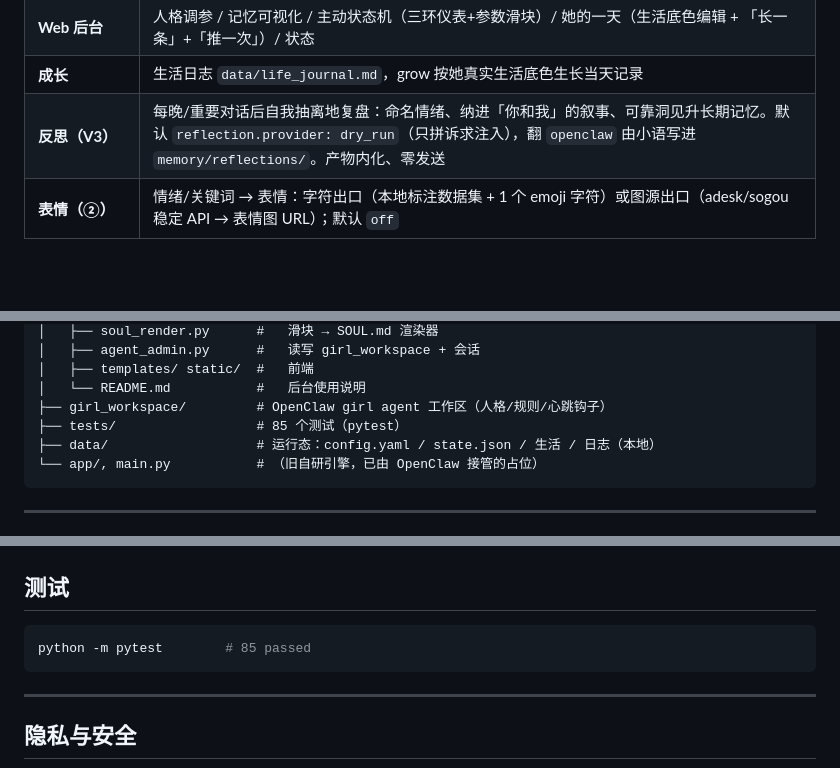
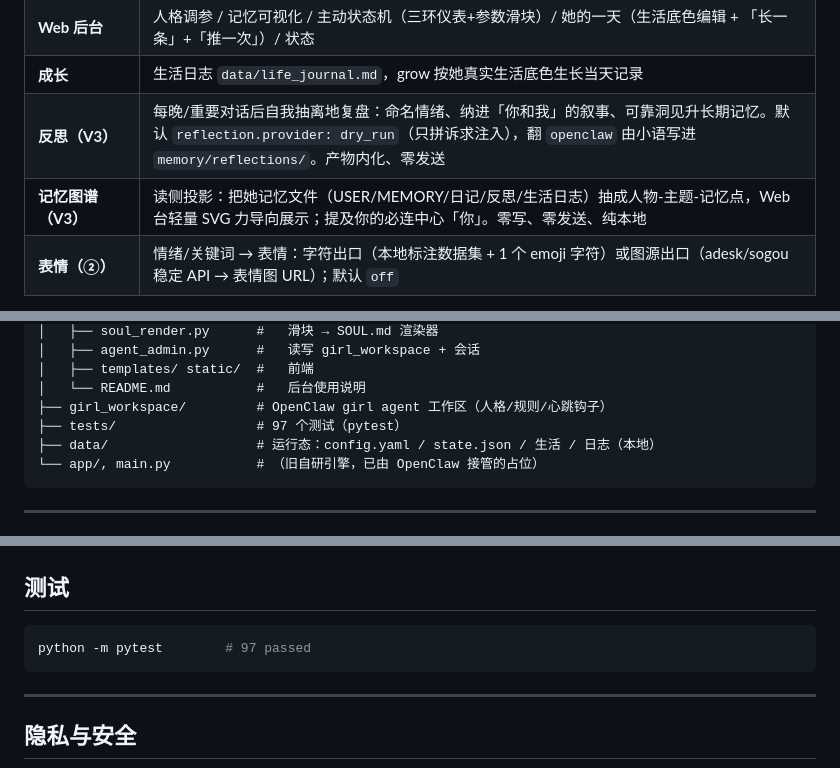
Before and after one commit to boy6666/girl, a Markdown page: README.md, 3 parts joined by grey strips. Rendered like a GitHub page; blank space fills up the shorter version.

Commit message:
docs: 记忆图谱 —— 能力表 + 社科表收尾

````diff
--- a/README.md
+++ b/README.md
@@ -54,6 +54,7 @@
 | **Web 后台** | 人格调参 / 记忆可视化 / 主动状态机（三环仪表+参数滑块）/ 她的一天（生活底色编辑 + 「长一条」+「推一次」）/ 状态 |
 | **成长** | 生活日志 `data/life_journal.md`，grow 按她真实生活底色生长当天记录 |
 | **反思（V3）** | 每晚/重要对话后自我抽离地复盘：命名情绪、纳进「你和我」的叙事、可靠洞见升长期记忆。默认 `reflection.provider: dry_run`（只拼诉求注入），翻 `openclaw` 由小语写进 `memory/reflections/`。产物内化、零发送 |
+| **记忆图谱（V3）** | 读侧投影：把她记忆文件（USER/MEMORY/日记/反思/生活日志）抽成人物-主题-记忆点，Web 台轻量 SVG 力导向展示；提及你的必连中心「你」。零写、零发送、纯本地 |
 | **表情（②）** | 情绪/关键词 → 表情：字符出口（本地标注数据集 + 1 个 emoji 字符）或图源出口（adesk/sogou 稳定 API → 表情图 URL）；默认 `off` |
 
 **默认档「自然淡雅」**：开启阈值 0.5、每日上限 2、勿扰 02:00–05:00、冷却 300s、依恋安全型。不催、不吵、走得近但留有分寸。
@@ -105,7 +107,7 @@ girl/
 │   ├── templates/ static/  #   前端
 │   └── README.md           #   后台使用说明
 ├── girl_workspace/         # OpenClaw girl agent 工作区（人格/规则/心跳钩子）
-├── tests/                  # 85 个测试（pytest）
+├── tests/                  # 97 个测试（pytest）
 ├── data/                   # 运行态：config.yaml / state.json / 生活 / 日志（本地）
 └── app/, main.py           # （旧自研引擎，已由 OpenClaw 接管的占位）
 ```
@@ -216,7 +218,7 @@ heartbeat 每 15 分钟推进一次状态（`tick_minutes`）；当**全部守
 ## 测试
 
 ```bash
-python -m pytest        # 85 passed
+python -m pytest        # 97 passed
 ```
 
 ---
````
Also changed, not shown: other parts of README.md (+1 -0 lines).
